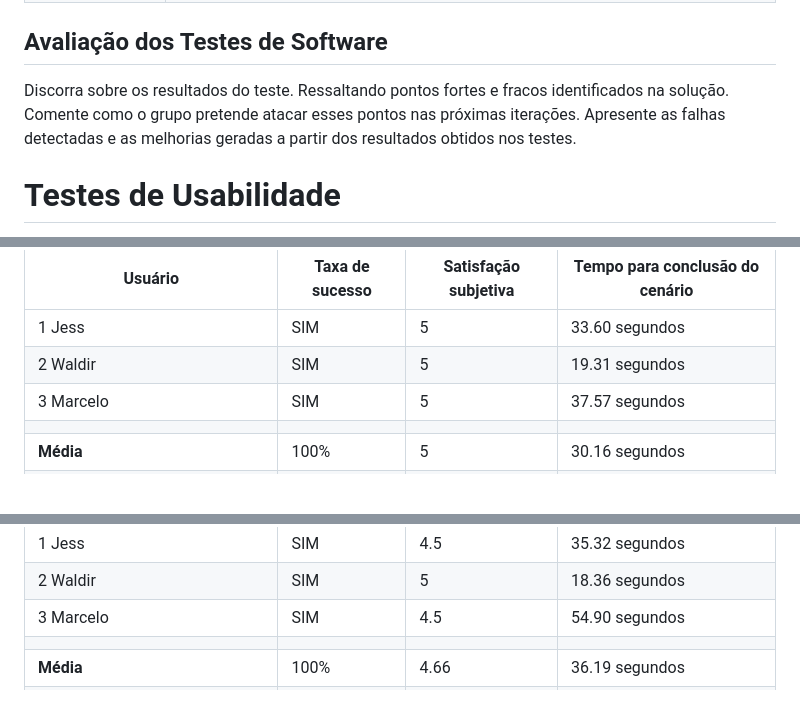
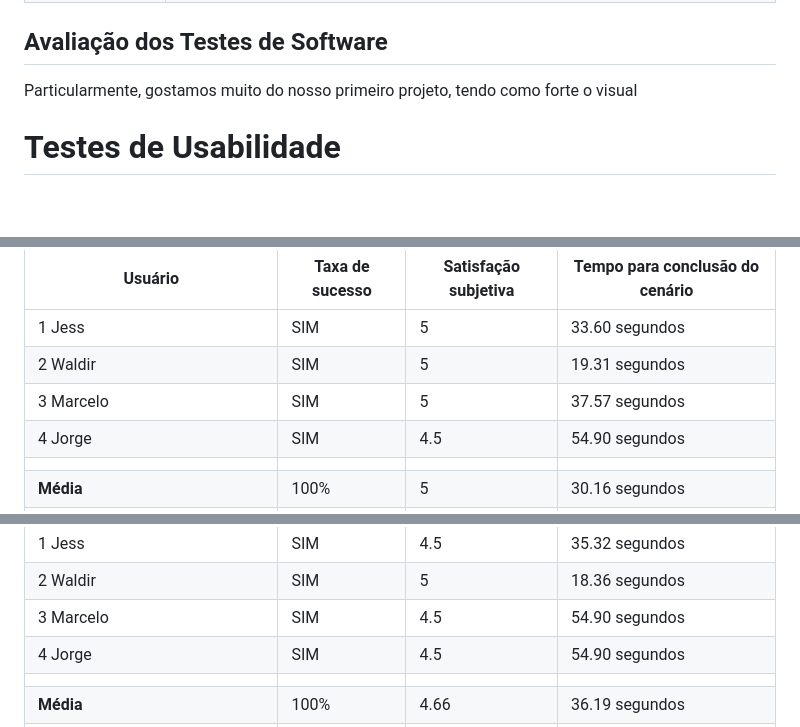
Before and after one commit to ICEI-PUC-Minas-PMV-SI/pmv-si-2023-1-e1-proj-web-t5-governanca-local, a Markdown page: docs/tests.md, 3 parts joined by grey strips. GitHub-like rendering; blank space fills up the shorter version.

```diff
--- a/docs/tests.md
+++ b/docs/tests.md
@@ -162,7 +162,7 @@ Esta seção deve apresentar o relatório com as evidências dos testes de softw
 
 ## Avaliação dos Testes de Software
 
-Discorra sobre os resultados do teste. Ressaltando pontos fortes e fracos identificados na solução. Comente como o grupo pretende atacar esses pontos nas próximas iterações. Apresente as falhas detectadas e as melhorias geradas a partir dos resultados obtidos nos testes.
+Particularmente, gostamos muito do nosso primeiro projeto, tendo como forte o visual
 
 
 # Testes de Usabilidade
@@ -196,6 +196,7 @@ Cenário 1: Você é uma pessoa que deseja se cadastrar. Encontre no site a sess
 | 1 Jess  | SIM             | 5                    | 33.60 segundos                  |
 | 2 Waldir| SIM             | 5                    | 19.31 segundos                  |
 | 3 Marcelo| SIM             | 5                    | 37.57 segundos                  |
+| 4 Jorge | SIM             | 4.5                    | 54.90 segundos                          |
 |  |  |  |  |
 | **Média**     | 100%           | 5                | 30.16 segundos                           |
 | **Tempo para conclusão pelo especialista** | SIM | 5 | 26.03 segundos |
@@ -215,6 +216,7 @@ Cenário 2: Você é uma pessoa que deseja navegar no mapa e reportar um buraco
 | 1 Jess  | SIM             | 4.5                  | 35.32 segundos                          |
 | 2 Waldir| SIM             | 5                    | 18.36 segundos                          |
 | 3 Marcelo | SIM             | 4.5                    | 54.90 segundos                          |
+| 4 Jorge| SIM             | 4.5                    | 54.90 segundos                          |
 |  |  |  |  |
 | **Média**     | 100%           | 4.66               | 36.19 segundos                           |
 | **Tempo para conclusão pelo especialista** | SIM | 5 | 27.43 segundos |
```
Also changed, not shown: other parts of docs/tests.md (+2 -0 lines).
